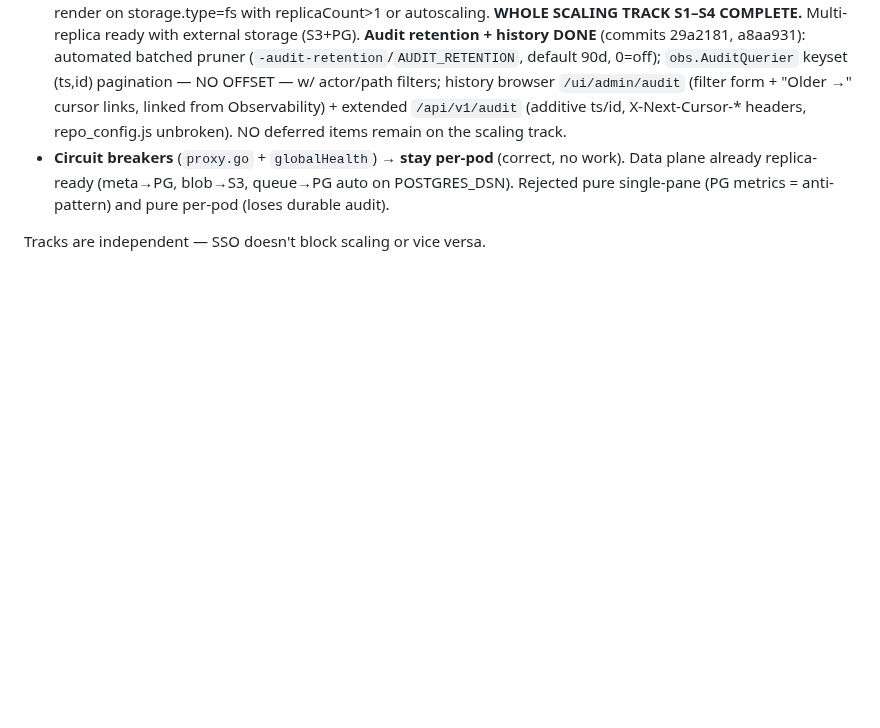
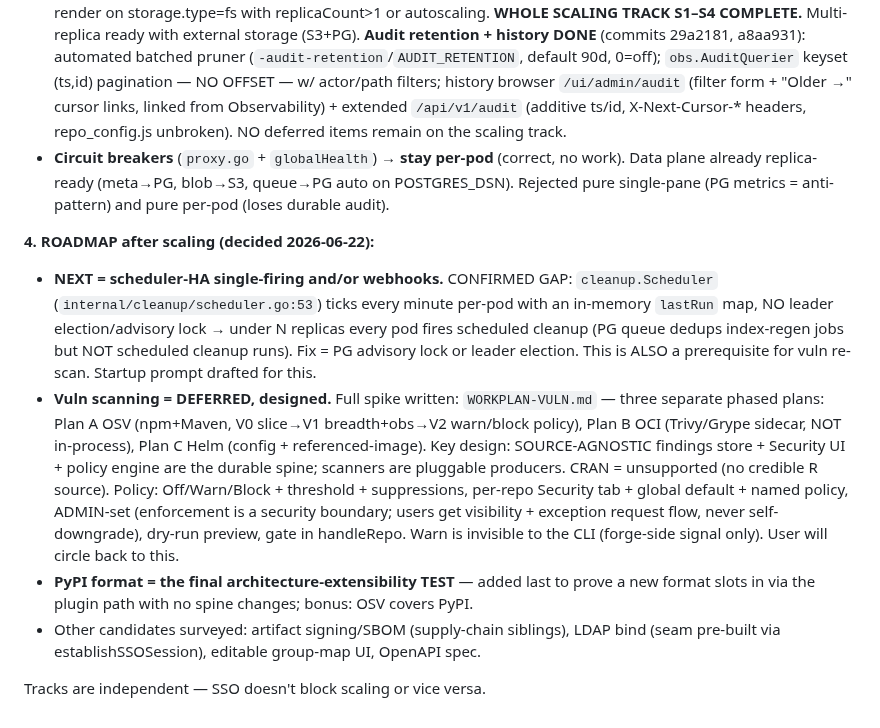
Before and after one commit to gkroken/forge, a Markdown page: memory/project_next_steps.md, the part around the change. Rendered like a GitHub page; blank space fills up the shorter version.

```diff
--- a/memory/project_next_steps.md
+++ b/memory/project_next_steps.md
@@ -79,4 +79,24 @@ Three classes of per-pod control state → three homes:
 Data plane already replica-ready (meta→PG, blob→S3, queue→PG auto on POSTGRES_DSN).
 Rejected pure single-pane (PG metrics = anti-pattern) and pure per-pod (loses durable audit).
 
+**4. ROADMAP after scaling (decided 2026-06-22):**
+- **NEXT = scheduler-HA single-firing and/or webhooks.** CONFIRMED GAP: `cleanup.Scheduler`
+  (`internal/cleanup/scheduler.go:53`) ticks every minute per-pod with an in-memory `lastRun`
+  map, NO leader election/advisory lock → under N replicas every pod fires scheduled cleanup
+  (PG queue dedups index-regen jobs but NOT scheduled cleanup runs). Fix = PG advisory lock or
+  leader election. This is ALSO a prerequisite for vuln re-scan. Startup prompt drafted for this.
+- **Vuln scanning = DEFERRED, designed.** Full spike written: `WORKPLAN-VULN.md` — three
+  separate phased plans: Plan A OSV (npm+Maven, V0 slice→V1 breadth+obs→V2 warn/block policy),
+  Plan B OCI (Trivy/Grype sidecar, NOT in-process), Plan C Helm (config + referenced-image).
+  Key design: SOURCE-AGNOSTIC findings store + Security UI + policy engine are the durable
+  spine; scanners are pluggable producers. CRAN = unsupported (no credible R source). Policy:
+  Off/Warn/Block + threshold + suppressions, per-repo Security tab + global default + named
+  policy, ADMIN-set (enforcement is a security boundary; users get visibility + exception
+  request flow, never self-downgrade), dry-run preview, gate in handleRepo. Warn is invisible
+  to the CLI (forge-side signal only). User will circle back to this.
+- **PyPI format = the final architecture-extensibility TEST** — added last to prove a new
+  format slots in via the plugin path with no spine changes; bonus: OSV covers PyPI.
+- Other candidates surveyed: artifact signing/SBOM (supply-chain siblings), LDAP bind (seam
+  pre-built via establishSSOSession), editable group-map UI, OpenAPI spec.
+
 Tracks are independent — SSO doesn't block scaling or vice versa.
```
Also changed, not shown: WORKPLAN-VULN.md (added, +151 -0 lines).
